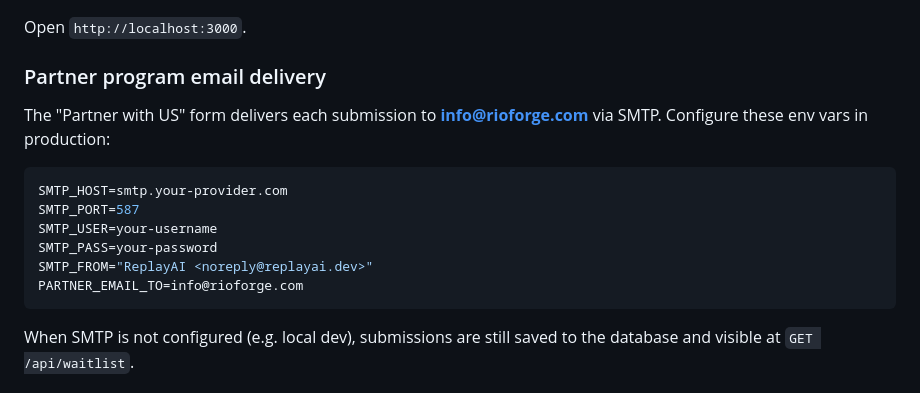
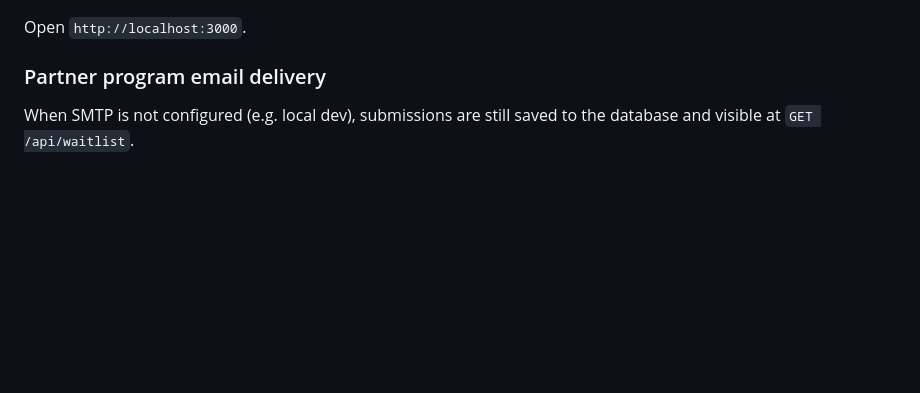
Before and after one commit to smazzinni/replayai, a Markdown page: README.md, the part around the change. GitHub-like rendering; blank space fills up the shorter version.

````diff
--- a/README.md
+++ b/README.md
@@ -73,17 +73,6 @@ Open `http://localhost:3000`.
 
 ### Partner program email delivery
 
-The "Partner with US" form delivers each submission to
-**info@rioforge.com** via SMTP. Configure these env vars in production:
-
-```bash
-SMTP_HOST=smtp.your-provider.com
-SMTP_PORT=587
-SMTP_USER=your-username
-SMTP_PASS=your-password
-SMTP_FROM="ReplayAI <noreply@replayai.dev>"
-PARTNER_EMAIL_TO=info@rioforge.com
-```
 
 When SMTP is not configured (e.g. local dev), submissions are still saved to
 the database and visible at `GET /api/waitlist`.
````
